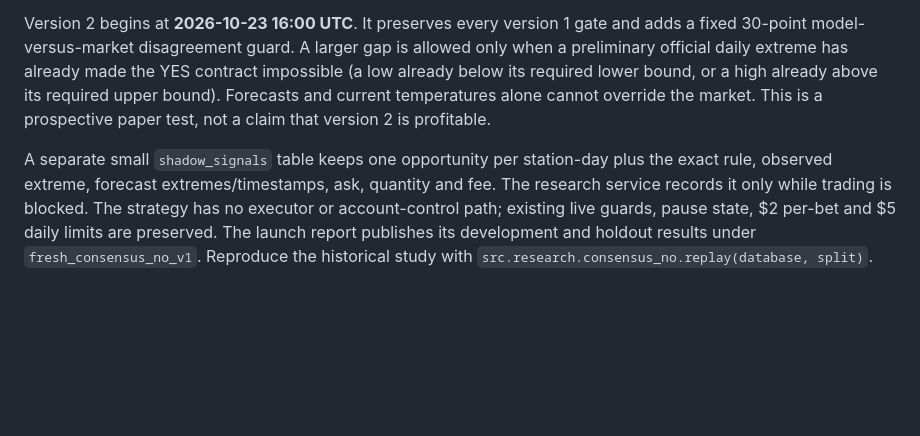
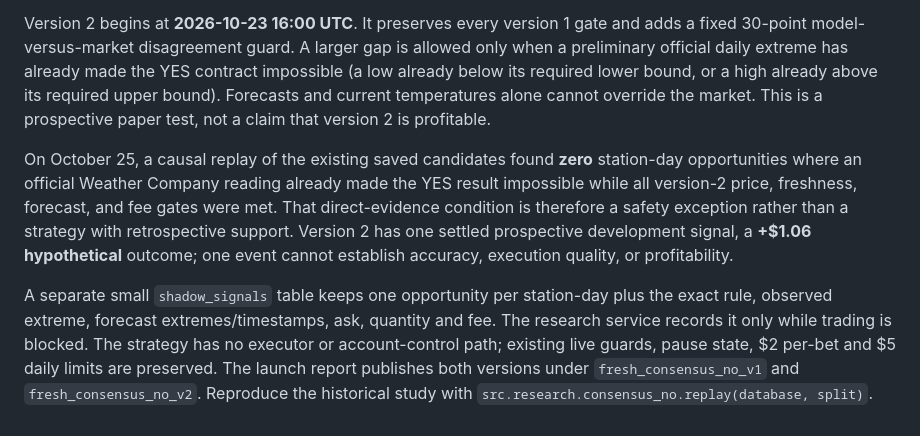
Before and after one commit to LeeoniIsrael/apex-trading, a Markdown page: docs/STRATEGY_AND_EVIDENCE.md, the part around the change. Rendered like a GitHub page; blank space fills up the shorter version.

Commit message:
Document consensus NO replay limits

```diff
--- a/docs/STRATEGY_AND_EVIDENCE.md
+++ b/docs/STRATEGY_AND_EVIDENCE.md
@@ -131,11 +131,19 @@ a high already above its required upper bound). Forecasts and current
 temperatures alone cannot override the market. This is a prospective paper
 test, not a claim that version 2 is profitable.
 
+On October 25, a causal replay of the existing saved candidates found **zero**
+station-day opportunities where an official Weather Company reading already
+made the YES result impossible while all version-2 price, freshness, forecast,
+and fee gates were met. That direct-evidence condition is therefore a safety
+exception rather than a strategy with retrospective support. Version 2 has one
+settled prospective development signal, a **+$1.06 hypothetical** outcome;
+one event cannot establish accuracy, execution quality, or profitability.
+
 A separate small
 `shadow_signals` table keeps one opportunity per station-day plus the exact
 rule, observed extreme, forecast extremes/timestamps, ask, quantity and fee.
 The research service records it only while trading is blocked. The strategy
 has no executor or account-control path; existing live guards, pause state,
-$2 per-bet and $5 daily limits are preserved. The launch report publishes its
-development and holdout results under `fresh_consensus_no_v1`. Reproduce the
+$2 per-bet and $5 daily limits are preserved. The launch report publishes both
+versions under `fresh_consensus_no_v1` and `fresh_consensus_no_v2`. Reproduce the
 historical study with `src.research.consensus_no.replay(database, split)`.
```
